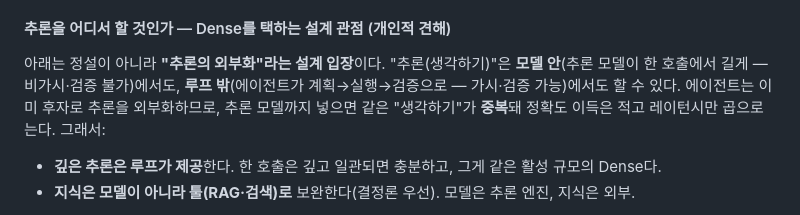
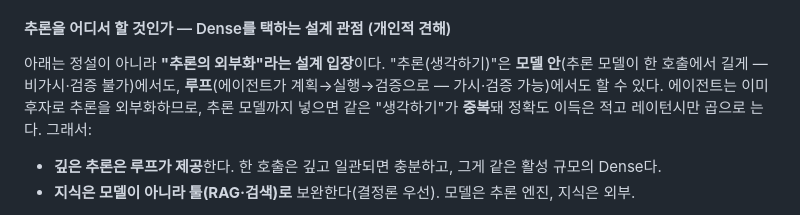
Before and after one commit to daehyoung/blog, a Markdown page: content/posts/2026-06-28-llm-agents.md, the part around the change. Drawn GitHub-style.

Commit message:
Fix slip: reasoning happens in the loop, not "outside the loop"
"루프 밖" → "루프" in part 4 and pillar 7.7 (externalized reasoning
lives in the agent loop).

Co-Authored-By: Claude Opus 4.8 (1M context) <noreply@anthropic.com>

```diff
--- a/content/posts/2026-06-28-llm-agents.md
+++ b/content/posts/2026-06-28-llm-agents.md
@@ -482,7 +482,7 @@ LLM의 **권한 밖 행동을 모델 바깥에서 제어**하는 장치.
 
 #### 추론을 어디서 할 것인가 — Dense를 택하는 설계 관점 (개인적 견해)
 
-아래는 정설이 아니라 **"추론의 외부화"라는 설계 입장**이다. "추론(생각하기)"은 **모델 안**(추론 모델이 한 호출에서 길게 — 비가시·검증 불가)에서도, **루프 밖**(에이전트가 계획→실행→검증으로 — 가시·검증 가능)에서도 할 수 있다. 에이전트는 이미 후자로 추론을 외부화하므로, 추론 모델까지 넣으면 같은 "생각하기"가 **중복**돼 정확도 이득은 적고 레이턴시만 곱으로 는다. 그래서:
+아래는 정설이 아니라 **"추론의 외부화"라는 설계 입장**이다. "추론(생각하기)"은 **모델 안**(추론 모델이 한 호출에서 길게 — 비가시·검증 불가)에서도, **루프**(에이전트가 계획→실행→검증으로 — 가시·검증 가능)에서도 할 수 있다. 에이전트는 이미 후자로 추론을 외부화하므로, 추론 모델까지 넣으면 같은 "생각하기"가 **중복**돼 정확도 이득은 적고 레이턴시만 곱으로 는다. 그래서:
 
 - **깊은 추론은 루프가 제공**한다. 한 호출은 깊고 일관되면 충분하고, 그게 같은 활성 규모의 Dense다.
 - **지식은 모델이 아니라 툴(RAG·검색)로** 보완한다(결정론 우선). 모델은 추론 엔진, 지식은 외부.
```
Also changed, not shown: 1 other file.
